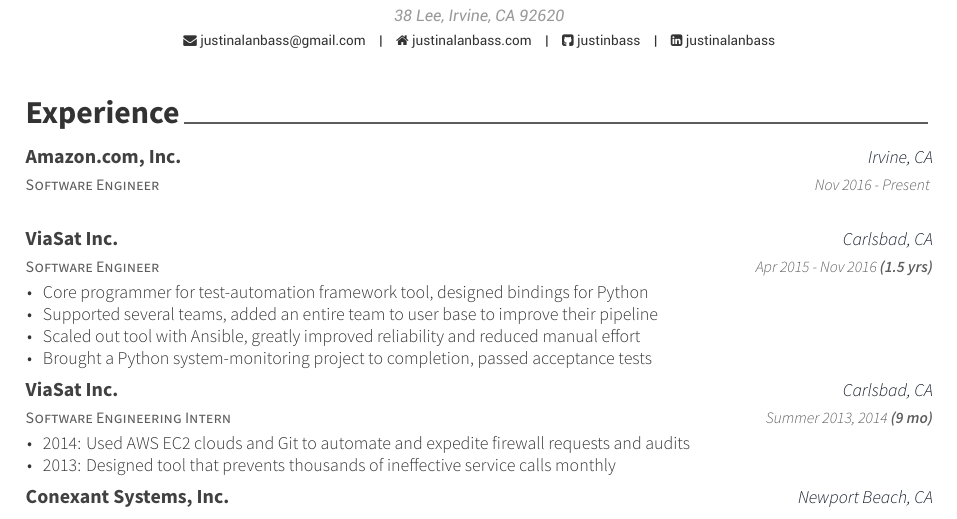
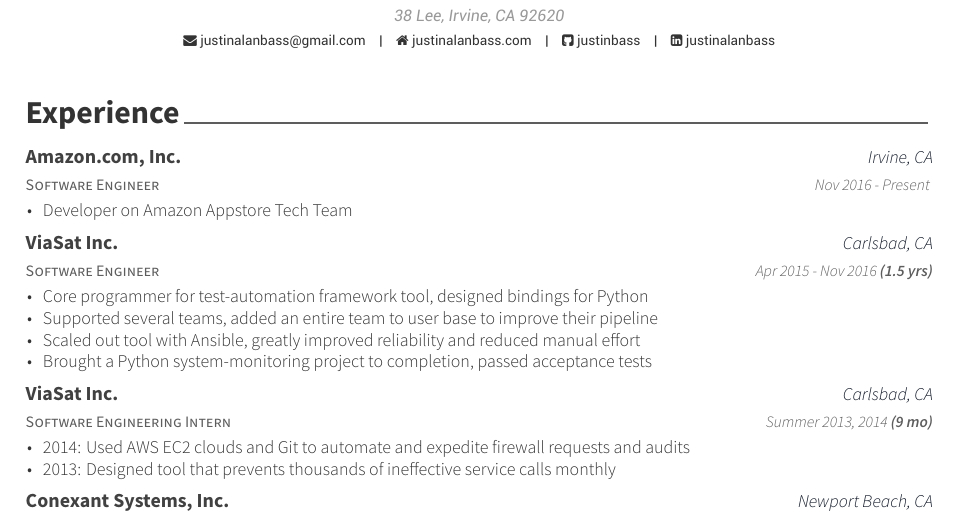
Before and after one commit to justinbass/justinalanbass_website, a LaTeX CV (latexresume/examples/resume.tex, which reads latexresume/examples/resume/experience.tex): part of the page, cut so that both start at the same text. The pictures show the PDF file latexresume/examples/resume.pdf that the author committed with the source.

Commit message:
Update experience with AppStore

```diff
--- a/latexresume/examples/resume/experience.tex
+++ b/latexresume/examples/resume/experience.tex
@@ -16,9 +16,9 @@
     {Irvine, CA} % Location
     {Nov 2016 - Present \textbf{}} % Date(s)
     {
-      %\begin{cvitems} % Description(s) of tasks/responsibilities
-      %  \item {}
-      %\end{cvitems}
+      \begin{cvitems} % Description(s) of tasks/responsibilities
+        \item {Developer on Amazon Appstore Tech Team}
+      \end{cvitems}
     }
 
 %---------------------------------------------------------
```
Also changed, not shown: latexresume/examples/resume.pdf.
